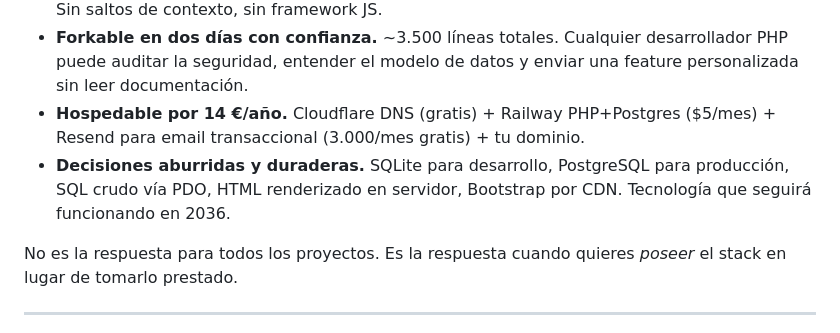
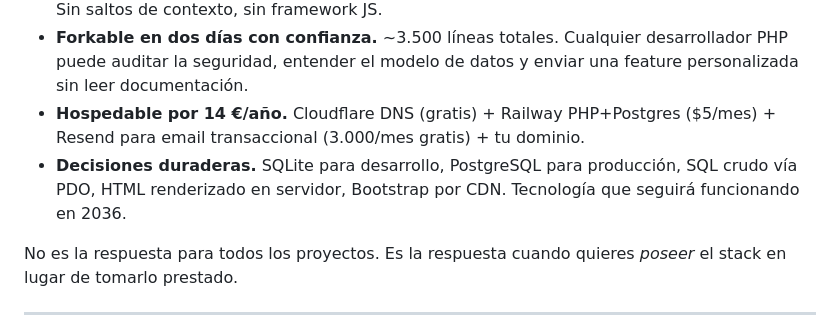
Before and after one commit to Alespfer/wisenomy, a Markdown page: README.es.md, the part around the change. Drawn GitHub-style.

```diff
--- a/README.es.md
+++ b/README.es.md
@@ -26,7 +26,7 @@ Las apps web modernas piden mucho: `npm install`, transpiladores, ORMs, tres cap
 - **Un único lenguaje de extremo a extremo.** PHP para enrutado, persistencia y templates. Sin saltos de contexto, sin framework JS.
 - **Forkable en dos días con confianza.** ~3.500 líneas totales. Cualquier desarrollador PHP puede auditar la seguridad, entender el modelo de datos y enviar una feature personalizada sin leer documentación.
 - **Hospedable por 14 €/año.** Cloudflare DNS (gratis) + Railway PHP+Postgres ($5/mes) + Resend para email transaccional (3.000/mes gratis) + tu dominio.
-- **Decisiones aburridas y duraderas.** SQLite para desarrollo, PostgreSQL para producción, SQL crudo vía PDO, HTML renderizado en servidor, Bootstrap por CDN. Tecnología que seguirá funcionando en 2036.
+- **Decisiones duraderas.** SQLite para desarrollo, PostgreSQL para producción, SQL crudo vía PDO, HTML renderizado en servidor, Bootstrap por CDN. Tecnología que seguirá funcionando en 2036.
 
 No es la respuesta para todos los proyectos. Es la respuesta cuando quieres *poseer* el stack en lugar de tomarlo prestado.
 
```
